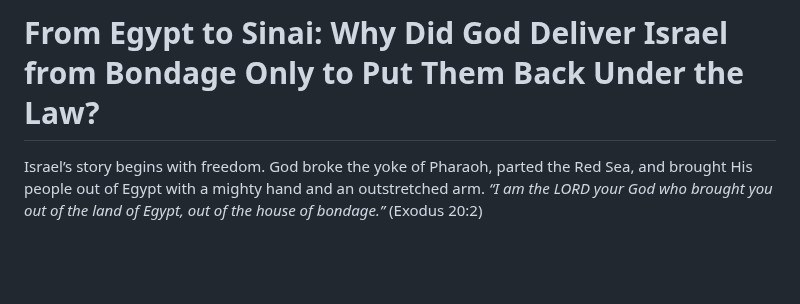
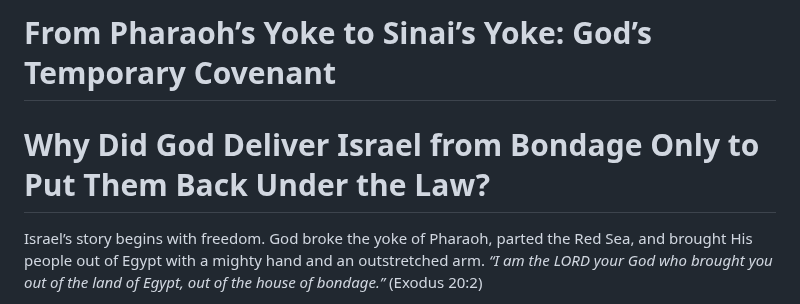
Before and after one commit to TedOctaviusGreene/jesusrest, a Markdown page: articles/From-Pharaoh’s-Yoke-to-Sinai’s Yoke:-God’s-Temporary-Covenant.md, the part around the change. GitHub-like rendering; blank space fills up the shorter version.

```diff
--- a/articles/from-Egypt-to-Sanai-from-Bondage-to-Bondage.md
+++ b/articles/From-Pharaoh’s-Yoke-to-Sinai’s Yoke:-God’s-Temporary-Covenant.md
@@ -1,4 +1,6 @@
-# From Egypt to Sinai: Why Did God Deliver Israel from Bondage Only to Put Them Back Under the Law?
+# From Pharaoh’s Yoke to Sinai’s Yoke: God’s Temporary Covenant
+
+# Why Did God Deliver Israel from Bondage Only to Put Them Back Under the Law?
 
 Israel’s story begins with freedom. God broke the yoke of Pharaoh, parted the Red Sea, and brought His people out of Egypt with a mighty hand and an outstretched arm. *“I am the LORD your God who brought you out of the land of Egypt, out of the house of bondage.”* (Exodus 20:2)
 
```
